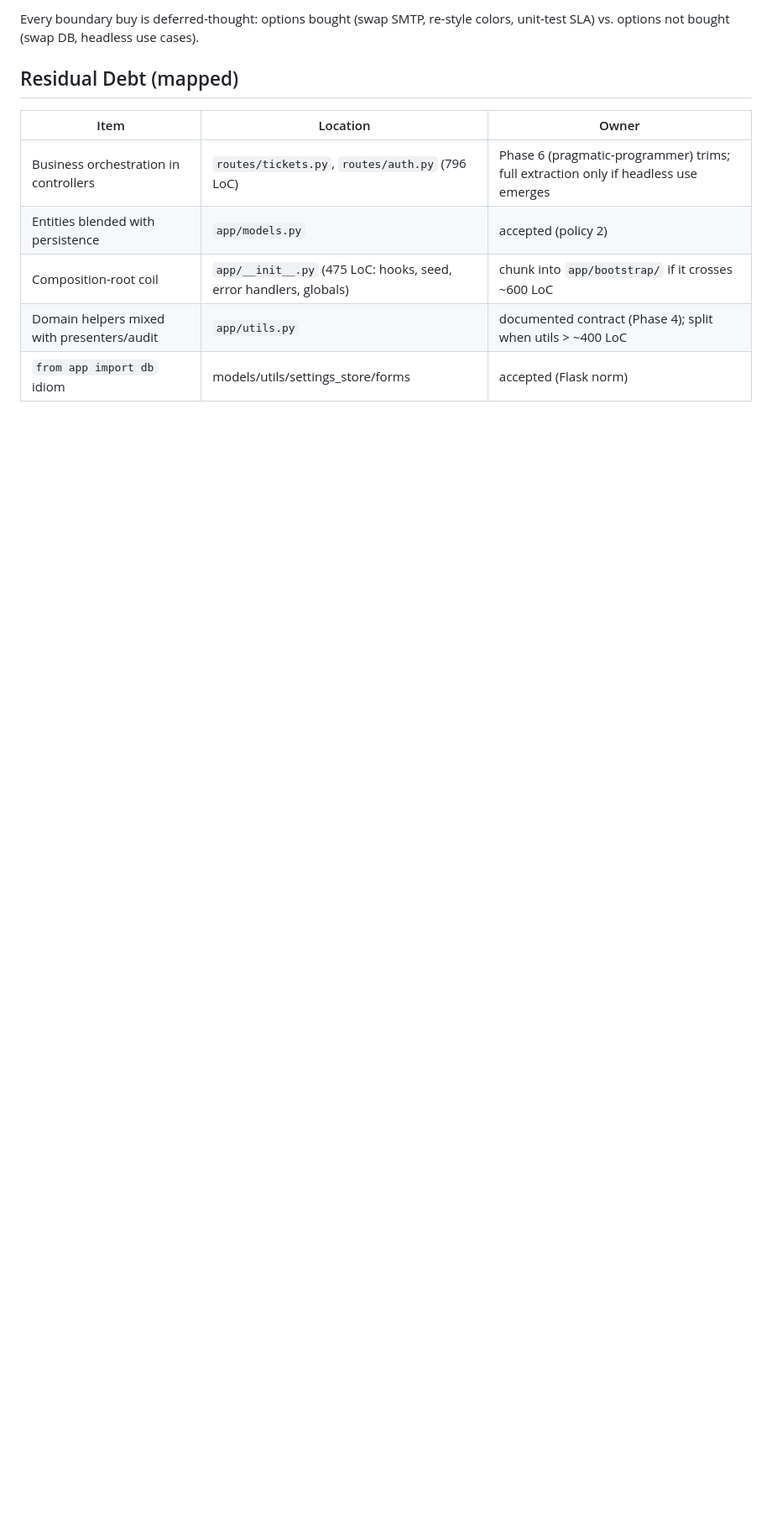
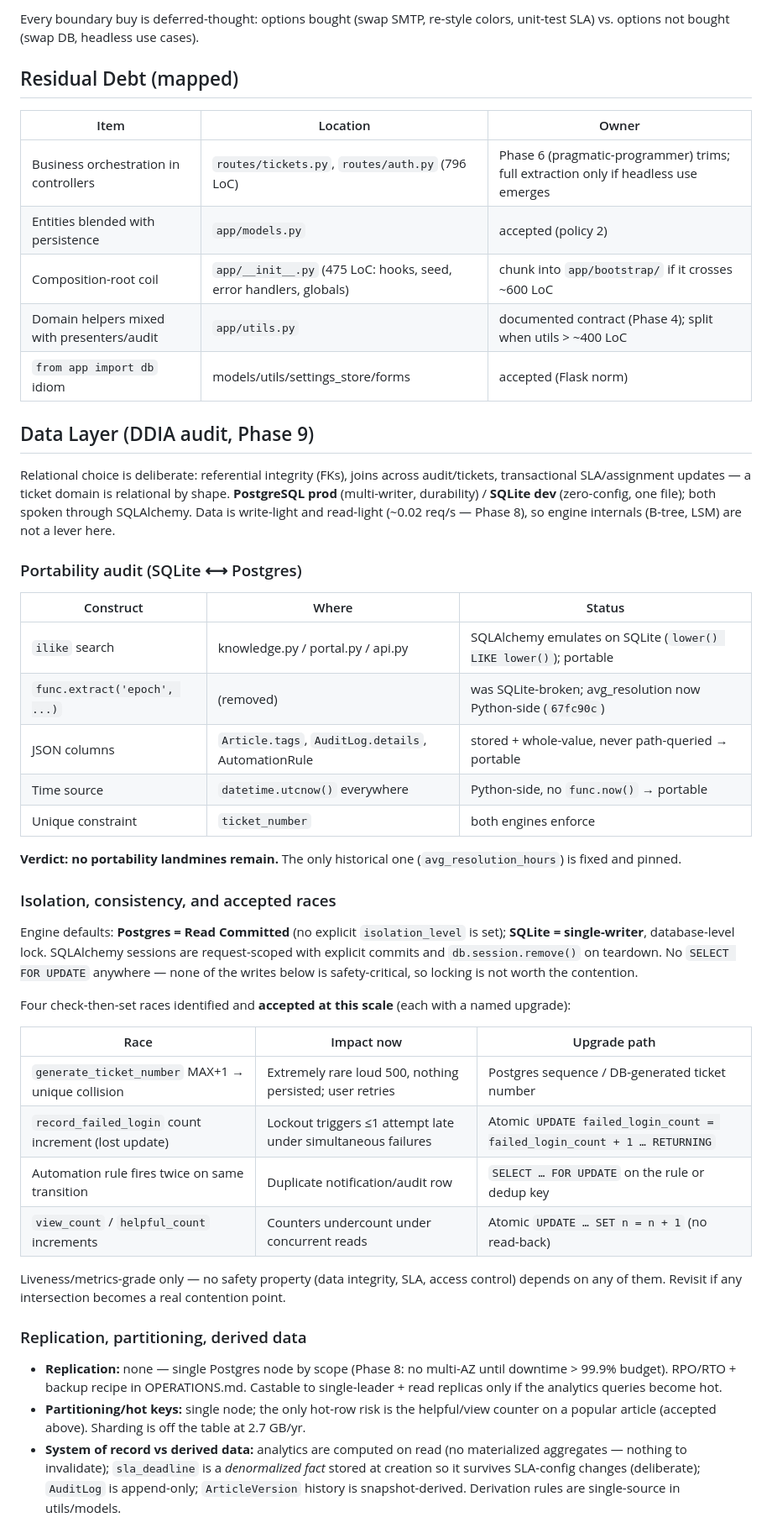
Before and after one commit to avsjadikari/ServiceDesk, a Markdown page: docs/ARCHITECTURE.md, the part around one of its changes. Shown at 84% size. GitHub-like rendering; blank space fills up the shorter version.

Commit message:
Audit the data layer (DDIA) and record engine, isolation, and race decisions

```diff
--- a/docs/ARCHITECTURE.md
+++ b/docs/ARCHITECTURE.md
@@ -88,3 +88,62 @@ colors, unit-test SLA) vs. options not bought (swap DB, headless use cases).
 | Domain helpers mixed with presenters/audit | `app/utils.py` | documented contract (Phase 4); split when utils > ~400 LoC |
 | `from app import db` idiom | models/utils/settings_store/forms | accepted (Flask norm) |
 
+## Data Layer (DDIA audit, Phase 9)
+
+Relational choice is deliberate: referential integrity (FKs), joins across
+audit/tickets, transactional SLA/assignment updates — a ticket domain is
+relational by shape. **PostgreSQL prod** (multi-writer, durability) / **SQLite
+dev** (zero-config, one file); both spoken through SQLAlchemy. Data is
+write-light and read-light (~0.02 req/s — Phase 8), so engine internals
+(B-tree, LSM) are not a lever here.
+
+### Portability audit (SQLite ⟷ Postgres)
+
+| Construct | Where | Status |
+|---|---|---|
+| `ilike` search | knowledge.py / portal.py / api.py | SQLAlchemy emulates on SQLite (`lower() LIKE lower()`); portable |
+| `func.extract('epoch', ...)` | (removed) | was SQLite-broken; avg_resolution now Python-side (`67fc90c`) |
+| JSON columns | `Article.tags`, `AuditLog.details`, AutomationRule | stored + whole-value, never path-queried → portable |
+| Time source | `datetime.utcnow()` everywhere | Python-side, no `func.now()` → portable |
+| Unique constraint | `ticket_number` | both engines enforce |
+
+**Verdict: no portability landmines remain.** The only historical one
+(`avg_resolution_hours`) is fixed and pinned.
+
+### Isolation, consistency, and accepted races
+
+Engine defaults: **Postgres = Read Committed** (no explicit
+`isolation_level` is set); **SQLite = single-writer**, database-level lock.
+SQLAlchemy sessions are request-scoped with explicit commits and
+`db.session.remove()` on teardown. No `SELECT FOR UPDATE` anywhere — none of
+the writes below is safety-critical, so locking is not worth the contention.
+
+Four check-then-set races identified and **accepted at this scale** (each
+with a named upgrade):
+
+| Race | Impact now | Upgrade path |
+|---|---|---|
+| `generate_ticket_number` MAX+1 → unique collision | Extremely rare loud 500, nothing persisted; user retries | Postgres sequence / DB-generated ticket number |
+| `record_failed_login` count increment (lost update) | Lockout triggers ≤1 attempt late under simultaneous failures | Atomic `UPDATE failed_login_count = failed_login_count + 1 … RETURNING` |
+| Automation rule fires twice on same transition | Duplicate notification/audit row | `SELECT … FOR UPDATE` on the rule or dedup key |
+| `view_count` / `helpful_count` increments | Counters undercount under concurrent reads | Atomic `UPDATE … SET n = n + 1` (no read-back) |
+
+Liveness/metrics-grade only — no safety property (data integrity, SLA, access
+control) depends on any of them. Revisit if any intersection becomes a real
+contention point.
+
+### Replication, partitioning, derived data
+
+- **Replication:** none — single Postgres node by scope (Phase 8:
+  no multi-AZ until downtime > 99.9% budget). RPO/RTO + backup recipe in
+  OPERATIONS.md. Castable to single-leader + read replicas only if the
+  analytics queries become hot.
+- **Partitioning/hot keys:** single node; the only hot-row risk is the
+  helpful/view counter on a popular article (accepted above). Sharding is
+  off the table at 2.7 GB/yr.
+- **System of record vs derived data:** analytics are computed on read (no
+  materialized aggregates — nothing to invalidate); `sla_deadline` is a
+  *denormalized fact* stored at creation so it survives SLA-config changes
+  (deliberate); `AuditLog` is append-only; `ArticleVersion` history is
+  snapshot-derived. Derivation rules are single-source in utils/models.
+
```
Also changed, not shown: other parts of docs/ARCHITECTURE.md (+20 -4 lines), docs/IMPROVE-CODE-QUALITY-PLAN.md (+3 -2 lines).
